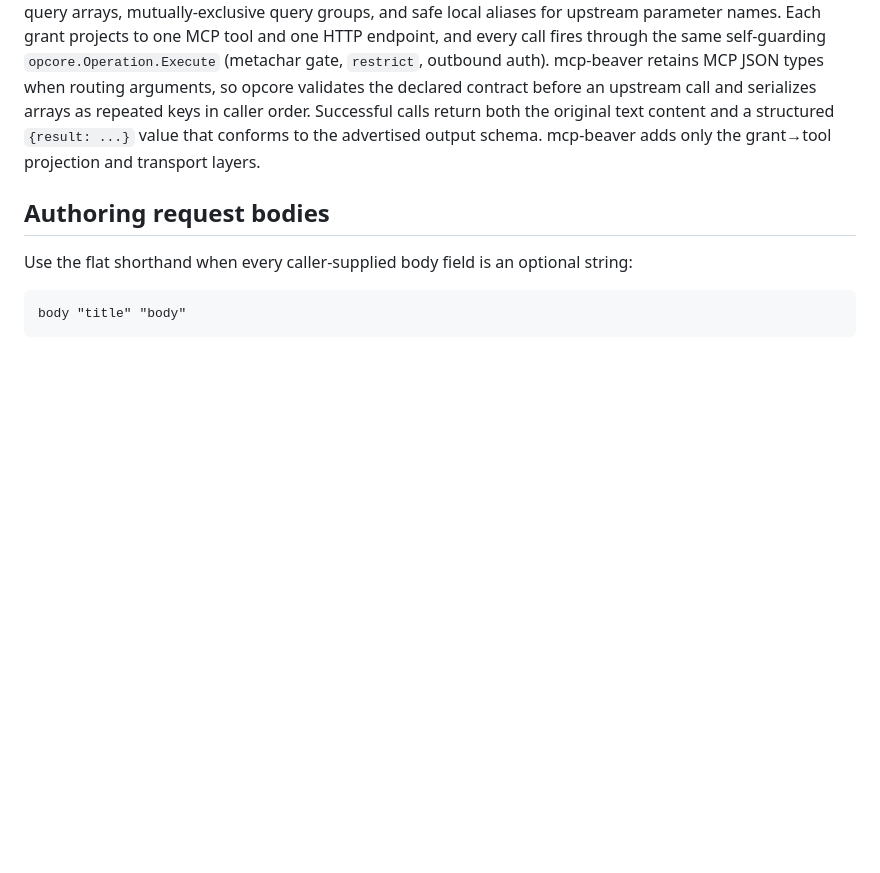
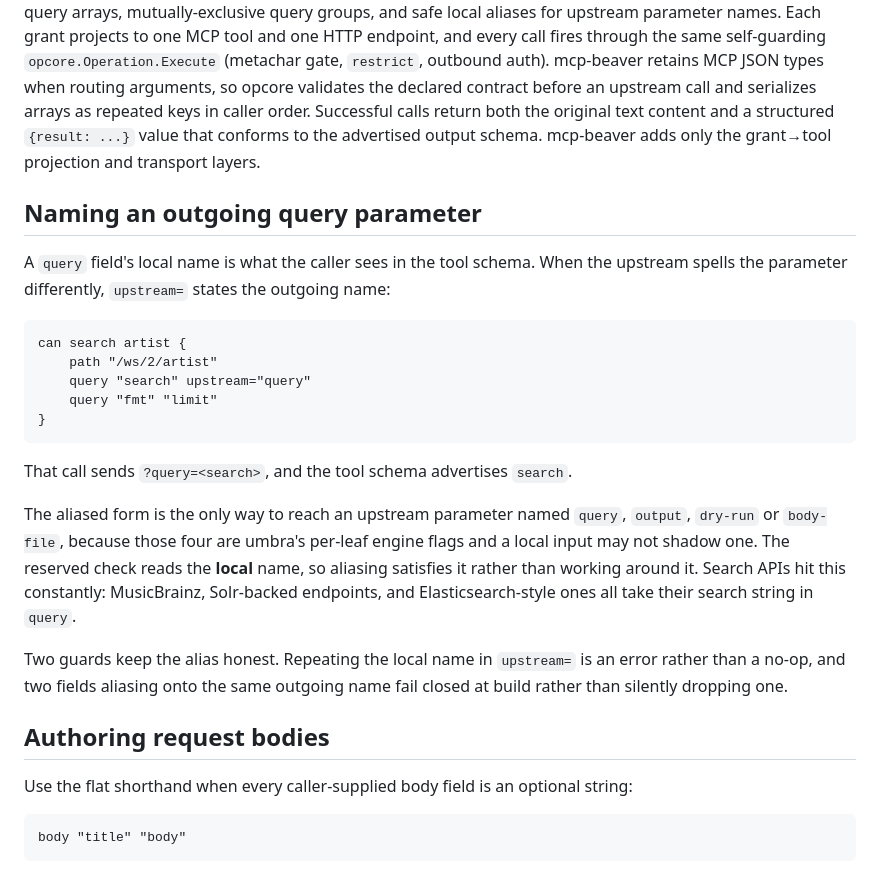
Before and after one commit to coilyco-flight-deck/mcp-beaver, a Markdown page: README.md, the part around the change. Rendered like a GitHub page; blank space fills up the shorter version.

Commit message:
docs: document the query alias that unblocks a `query` parameter (#66)
The alias landed in f6de4ac and is pinned through umbra v0.139.0, and
TestToolCallRoundTrip already proves a local `search_query` leaves as
`query=` without leaking the reserved name into the tool schema. Nothing
outside examples/steam-storefront.mcp.kdl said so, which is why the gap
was filed as missing rather than undocumented.

Verified against the shape that raised it:

    can search artist {
        path "/ws/2/artist"
        query "search" upstream="query"
        query "fmt" "limit"
    }

lints clean and mints `search_artist` over GET.

Closes #66

Co-authored-by: Kai Siren <coilysiren@gmail.com>
Co-authored-by: Claude <noreply@anthropic.com>

````diff
--- a/README.md
+++ b/README.md
@@ -228,6 +228,33 @@ shutdown flushes active providers within a five-second bound.
 
 The runtime is a **thin shell** over umbra's [`http/opcore`](https://forgejo.coilysiren.me/coilyco-flight-deck/umbra) engine: `opcore.ParseInline` parses the inline spec, including typed body blocks, exact nested-string body mapping, typed and bounded query fields, repeated query arrays, mutually-exclusive query groups, and safe local aliases for upstream parameter names. Each grant projects to one MCP tool and one HTTP endpoint, and every call fires through the same self-guarding `opcore.Operation.Execute` (metachar gate, `restrict`, outbound auth). mcp-beaver retains MCP JSON types when routing arguments, so opcore validates the declared contract before an upstream call and serializes arrays as repeated keys in caller order. Successful calls return both the original text content and a structured `{result: ...}` value that conforms to the advertised output schema. mcp-beaver adds only the grant→tool projection and transport layers.
 
+## Naming an outgoing query parameter
+
+A `query` field's local name is what the caller sees in the tool schema. When
+the upstream spells the parameter differently, `upstream=` states the outgoing
+name:
+
+```kdl
+can search artist {
+    path "/ws/2/artist"
+    query "search" upstream="query"
+    query "fmt" "limit"
+}
+```
+
+That call sends `?query=<search>`, and the tool schema advertises `search`.
+
+The aliased form is the only way to reach an upstream parameter named `query`,
+`output`, `dry-run` or `body-file`, because those four are umbra's per-leaf
+engine flags and a local input may not shadow one. The reserved check reads the
+**local** name, so aliasing satisfies it rather than working around it. Search
+APIs hit this constantly: MusicBrainz, Solr-backed endpoints, and
+Elasticsearch-style ones all take their search string in `query`.
+
+Two guards keep the alias honest. Repeating the local name in `upstream=` is an
+error rather than a no-op, and two fields aliasing onto the same outgoing name
+fail closed at build rather than silently dropping one.
+
 ## Authoring request bodies
 
 Use the flat shorthand when every caller-supplied body field is an optional
````
